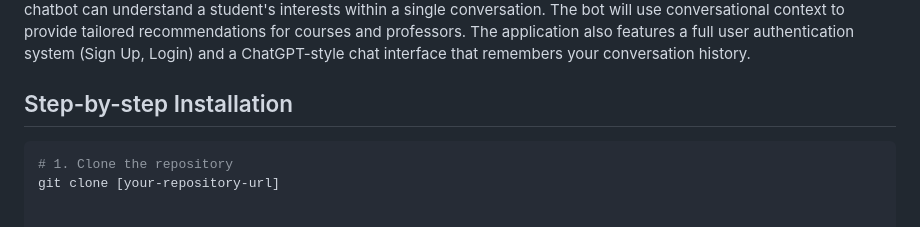
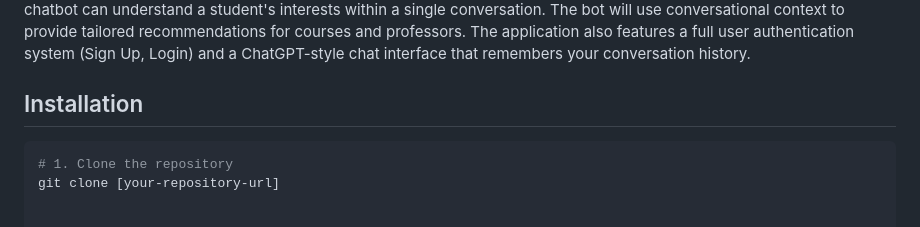
Before and after one commit to mapea4/CS-AI-chatbot, a Markdown page: README.md, the part around the change. Drawn GitHub-style.

````diff
--- a/README.md
+++ b/README.md
@@ -4,7 +4,7 @@
 
 **Ursa** is an AI-powered chatbot designed to act as an academic advisor for students in the Computer Science department at Morgan State University. It uses a **Hybrid Retrieval Augmented Generation (RAG)** system to provide accurate answers. It sources information from a local knowledge base, a knowledge_base.txt file containing specific details on courses, professors, and curriculum, and from a live web search to answer general, up-to-the-minute university questions. The chatbot can understand a student's interests within a single conversation. The bot will use  conversational context to provide tailored recommendations for courses and professors. The application also features a full user authentication system (Sign Up, Login) and a ChatGPT-style chat interface that remembers your conversation history.
 
-## Step-by-step Installation
+## Installation
 
 ```bash
 # 1. Clone the repository
````
